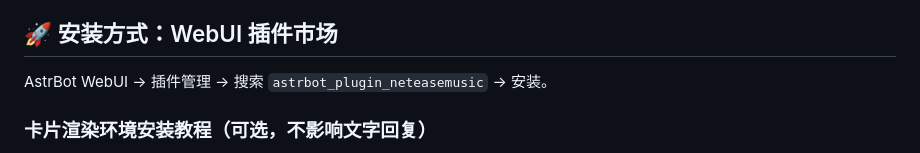
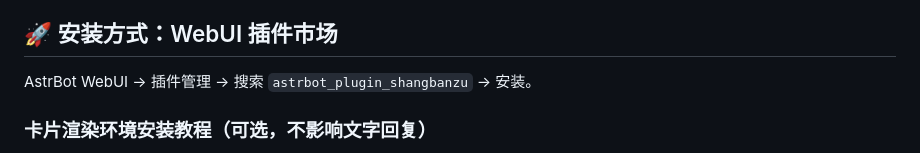
Before and after one commit to wbndmqaq/astrbot_plugin_shangbanzu, a Markdown page: README.md, the part around the change. GitHub-like rendering.

Commit message:
更新错误

```diff
--- a/README.md
+++ b/README.md
@@ -14,7 +14,7 @@ AstrBot 大型群聊职场生存模拟插件。以「上班族的现实」为主
 
 ## 🚀 安装方式：WebUI 插件市场
 
-AstrBot WebUI → 插件管理 → 搜索 `astrbot_plugin_neteasemusic` → 安装。
+AstrBot WebUI → 插件管理 → 搜索 `astrbot_plugin_shangbanzu` → 安装。
 
 ### 卡片渲染环境安装教程（可选，不影响文字回复）
 
```
